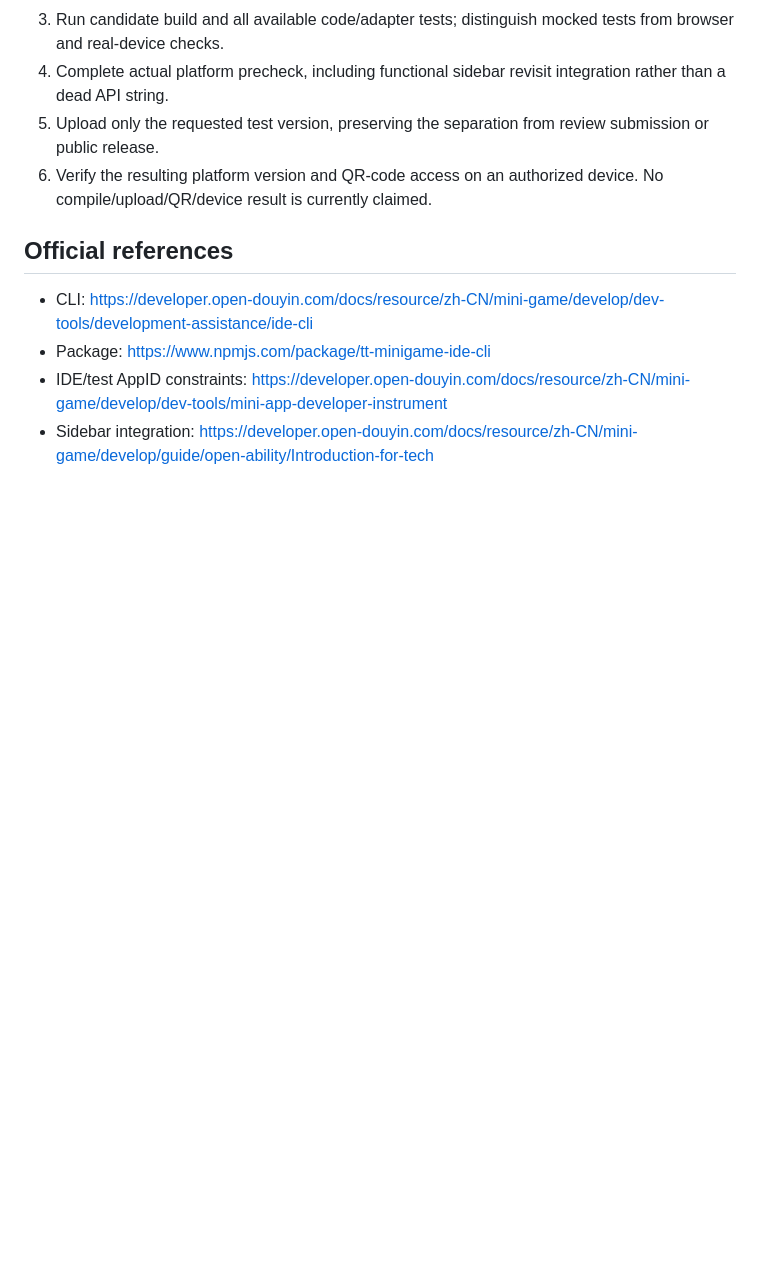
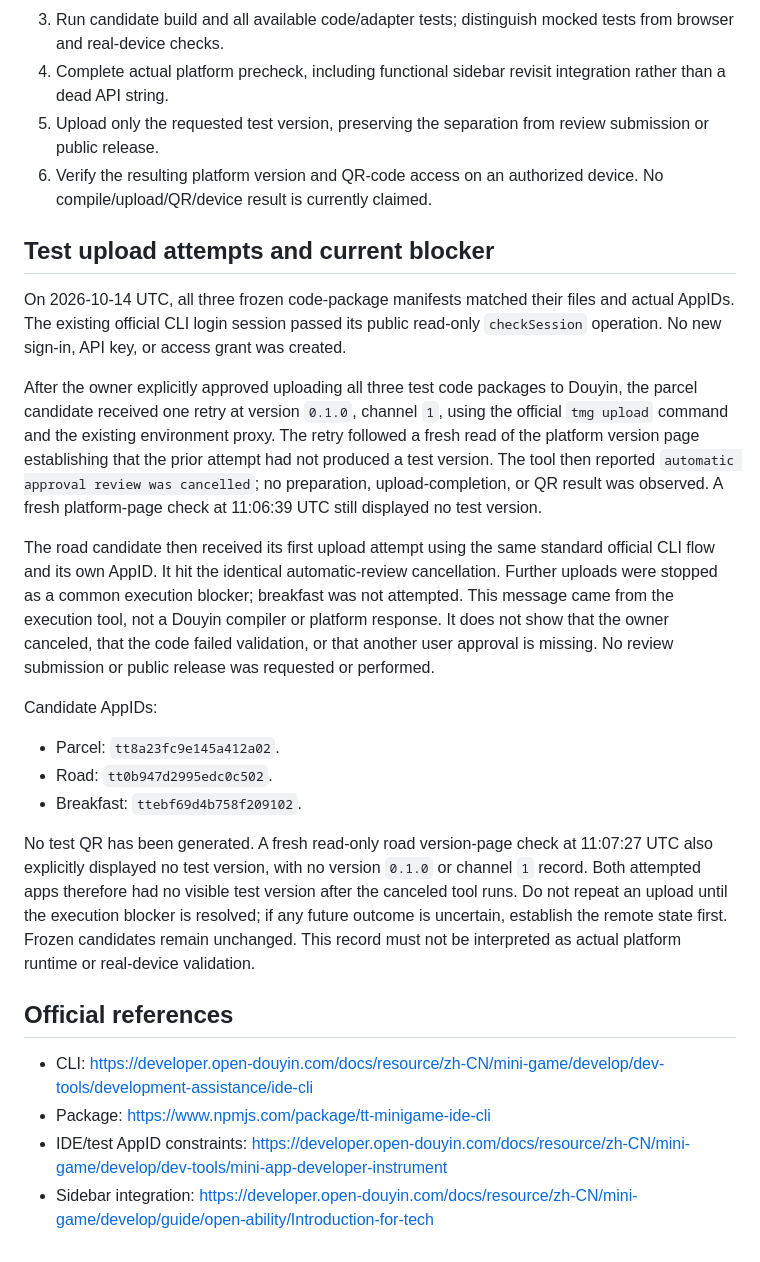
Before and after one commit to kafuunochino/parcel-packing-station, a Markdown page: qa/runtime-validation/CLI_VALIDATION.md, the part around the change. GitHub-like rendering; blank space fills up the shorter version.

Commit message:
docs: record verified CLI execution blocker and unchanged upload candidates

```diff
--- a/qa/runtime-validation/CLI_VALIDATION.md
+++ b/qa/runtime-validation/CLI_VALIDATION.md
@@ -39,6 +39,21 @@ No further SMS requests are pending. Any new sign-in must remain within authoriz
 5. Upload only the requested test version, preserving the separation from review submission or public release.
 6. Verify the resulting platform version and QR-code access on an authorized device. No compile/upload/QR/device result is currently claimed.
 
+## Test upload attempts and current blocker
+
+On 2026-10-14 UTC, all three frozen code-package manifests matched their files and actual AppIDs. The existing official CLI login session passed its public read-only `checkSession` operation. No new sign-in, API key, or access grant was created.
+
+After the owner explicitly approved uploading all three test code packages to Douyin, the parcel candidate received one retry at version `0.1.0`, channel `1`, using the official `tmg upload` command and the existing environment proxy. The retry followed a fresh read of the platform version page establishing that the prior attempt had not produced a test version. The tool then reported `automatic approval review was cancelled`; no preparation, upload-completion, or QR result was observed. A fresh platform-page check at 11:06:39 UTC still displayed no test version.
+
+The road candidate then received its first upload attempt using the same standard official CLI flow and its own AppID. It hit the identical automatic-review cancellation. Further uploads were stopped as a common execution blocker; breakfast was not attempted. This message came from the execution tool, not a Douyin compiler or platform response. It does not show that the owner canceled, that the code failed validation, or that another user approval is missing. No review submission or public release was requested or performed.
+
+Candidate AppIDs:
+- Parcel: `tt8a23fc9e145a412a02`.
+- Road: `tt0b947d2995edc0c502`.
+- Breakfast: `ttebf69d4b758f209102`.
+
+No test QR has been generated. A fresh read-only road version-page check at 11:07:27 UTC also explicitly displayed no test version, with no version `0.1.0` or channel `1` record. Both attempted apps therefore had no visible test version after the canceled tool runs. Do not repeat an upload until the execution blocker is resolved; if any future outcome is uncertain, establish the remote state first. Frozen candidates remain unchanged. This record must not be interpreted as actual platform runtime or real-device validation.
+
 ## Official references
 
 - CLI: https://developer.open-douyin.com/docs/resource/zh-CN/mini-game/develop/dev-tools/development-assistance/ide-cli
```
